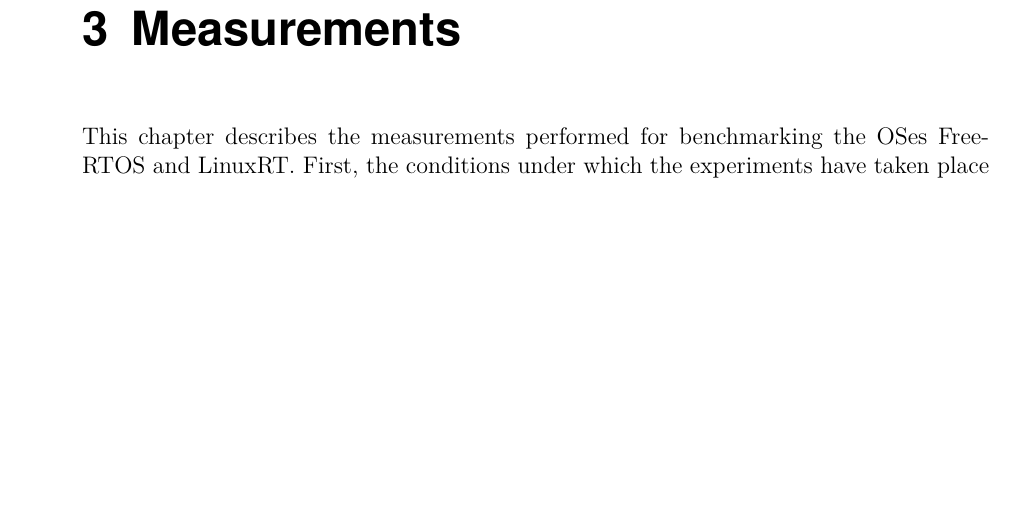
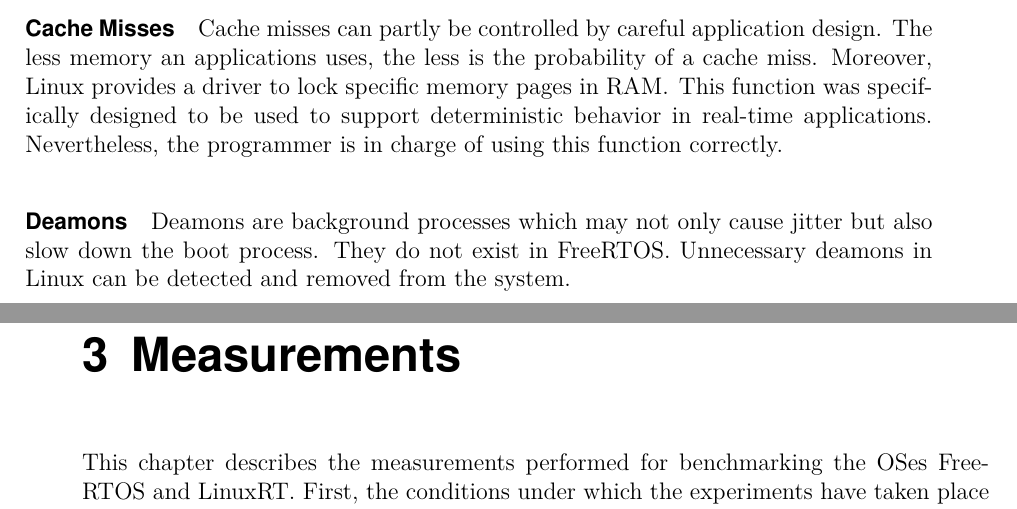
Before and after one commit to np88/RTOS_Compare_Root, a LaTeX thesis (template-da-0.7/Nadja_Peters_Master_Thesis.tex, which reads template-da-0.7/content_MA/Chapter1.tex): part of page 35 of 46 before the commit and two parts of pages 34 and 35 of 46 after it, the two joined at a grey line, cut at the place of the change, the shorter picture padded with empty space. Compiled offline with pdfLaTeX.

Commit message:
chapter1 almost done

```diff
--- a/template-da-0.7/content_MA/Chapter1.tex
+++ b/template-da-0.7/content_MA/Chapter1.tex
@@ -474,3 +474,15 @@ In FreeRTOS, the only interrupt available in the system is the timer tick.
 Whenever other interrupts are added to the system, they are not considered jitter.
 In LinuxRT, the number of interrupts depends on the drivers loaded.
 Yet, there is still the possibility to remove unnecessary drivers and control the inputs of the system to avoid as much jitter as possible.
+
+\paragraph{Cache Misses}
+Cache misses can partly be controlled by careful application design.
+The less memory an applications uses, the less is the probability of a cache miss.
+Moreover, Linux provides a driver to lock specific memory pages in \ac{RAM}.
+This function was specifically designed to be used to support deterministic behavior in real-time applications.
+Nevertheless, the programmer is in charge of using this function correctly.
+
+\paragraph{Deamons}
+Deamons are background processes which may not only cause jitter but also slow down the boot process.
+They do not exist in FreeRTOS.
+Unnecessary deamons in Linux can be detected and removed from the system.
```
Also changed, not shown: template-da-0.7/Nadja_Peters_Master_Thesis.pdf.
